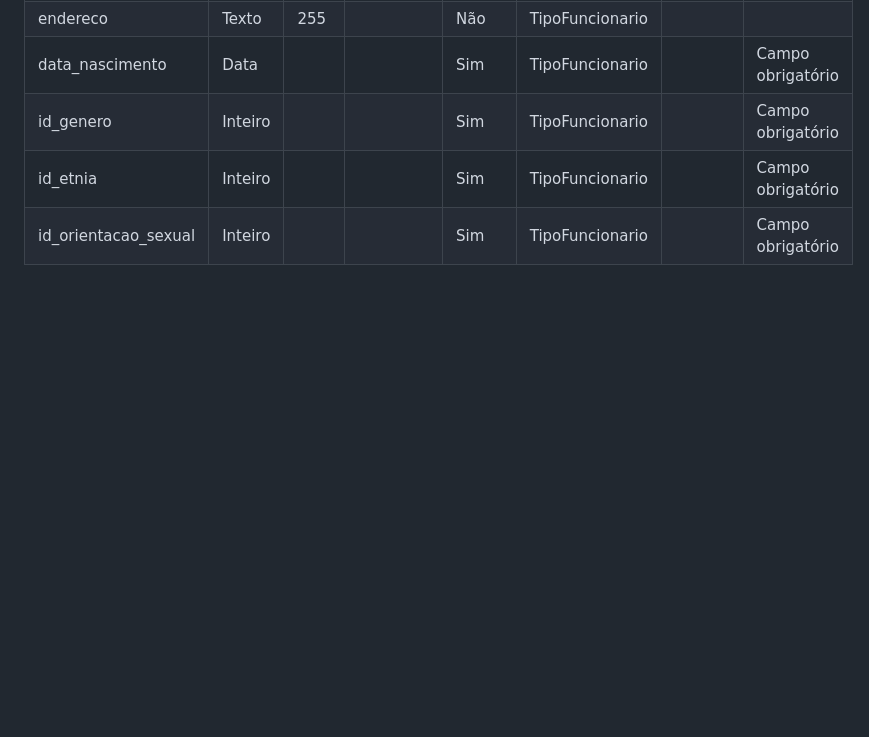
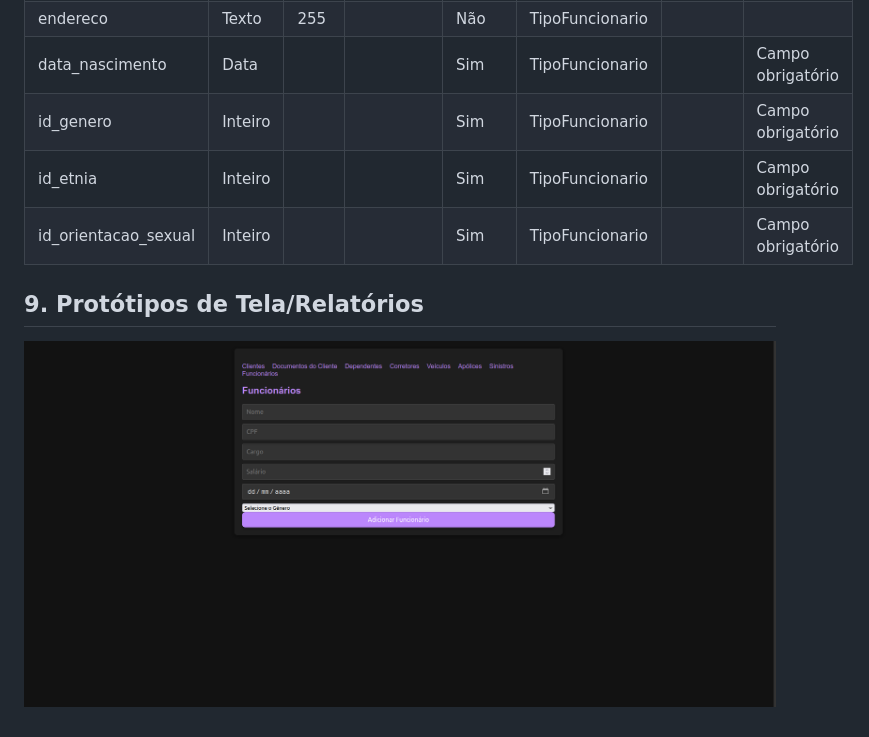
Before and after one commit to XenomorphSk/ModelagenDB, a Markdown page: UseCaseFuncionarios.md, the part around the change. Rendered like a GitHub page; blank space fills up the shorter version.

```diff
--- a/UseCaseFuncionarios.md
+++ b/UseCaseFuncionarios.md
@@ -72,3 +72,6 @@ O objetivo deste caso de uso é cadastrar um funcionário no sistema, incluindo
 | id_genero             | Inteiro   |     |         | Sim   | TipoFuncionario   |                  | Campo obrigatório |
 | id_etnia             | Inteiro   |     |         | Sim   | TipoFuncionario   |                  | Campo obrigatório |
 | id_orientacao_sexual | Inteiro   |     |         | Sim   | TipoFuncionario   |                  | Campo obrigatório |
+
+## 9. Protótipos de Tela/Relatórios
+![Logo do Projeto](Telas/Funcionarios.png)
```
